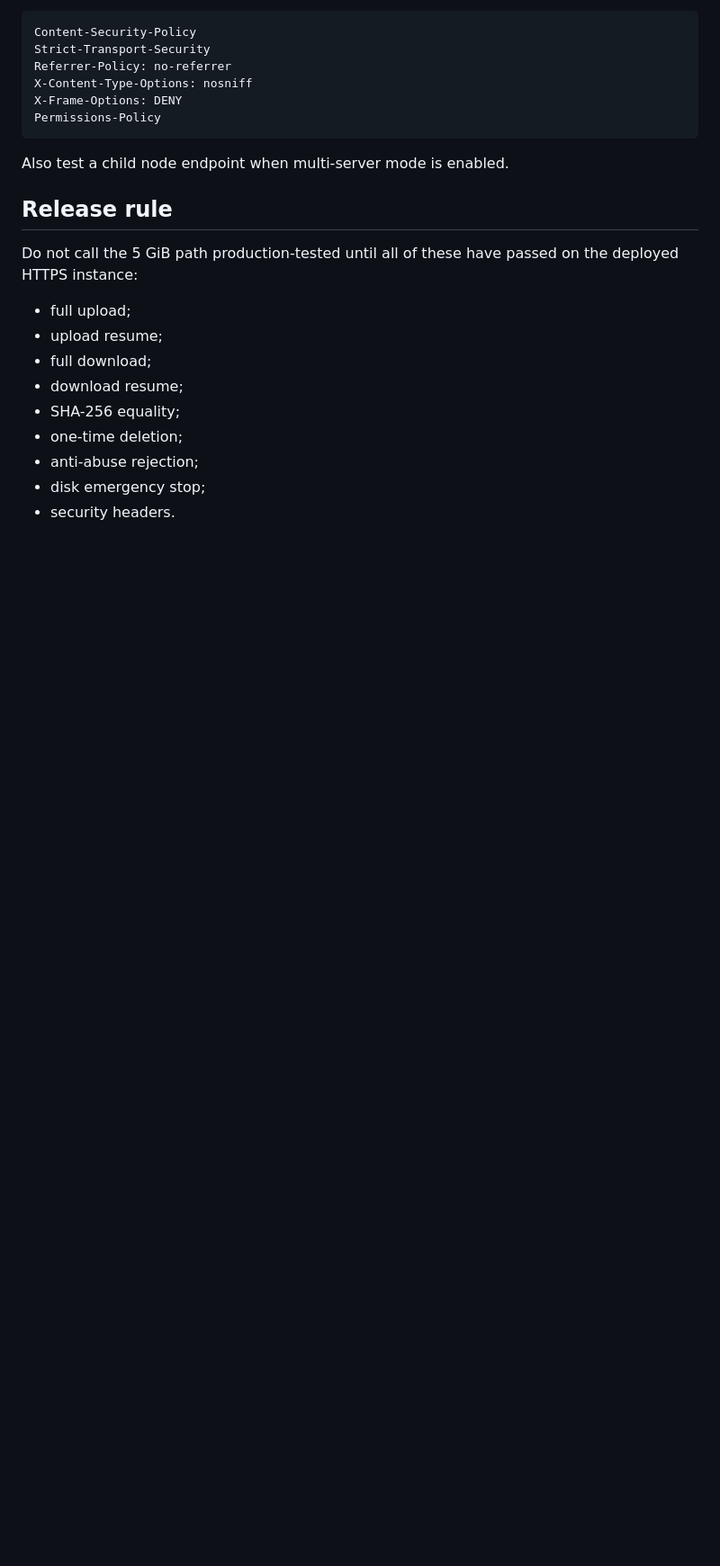
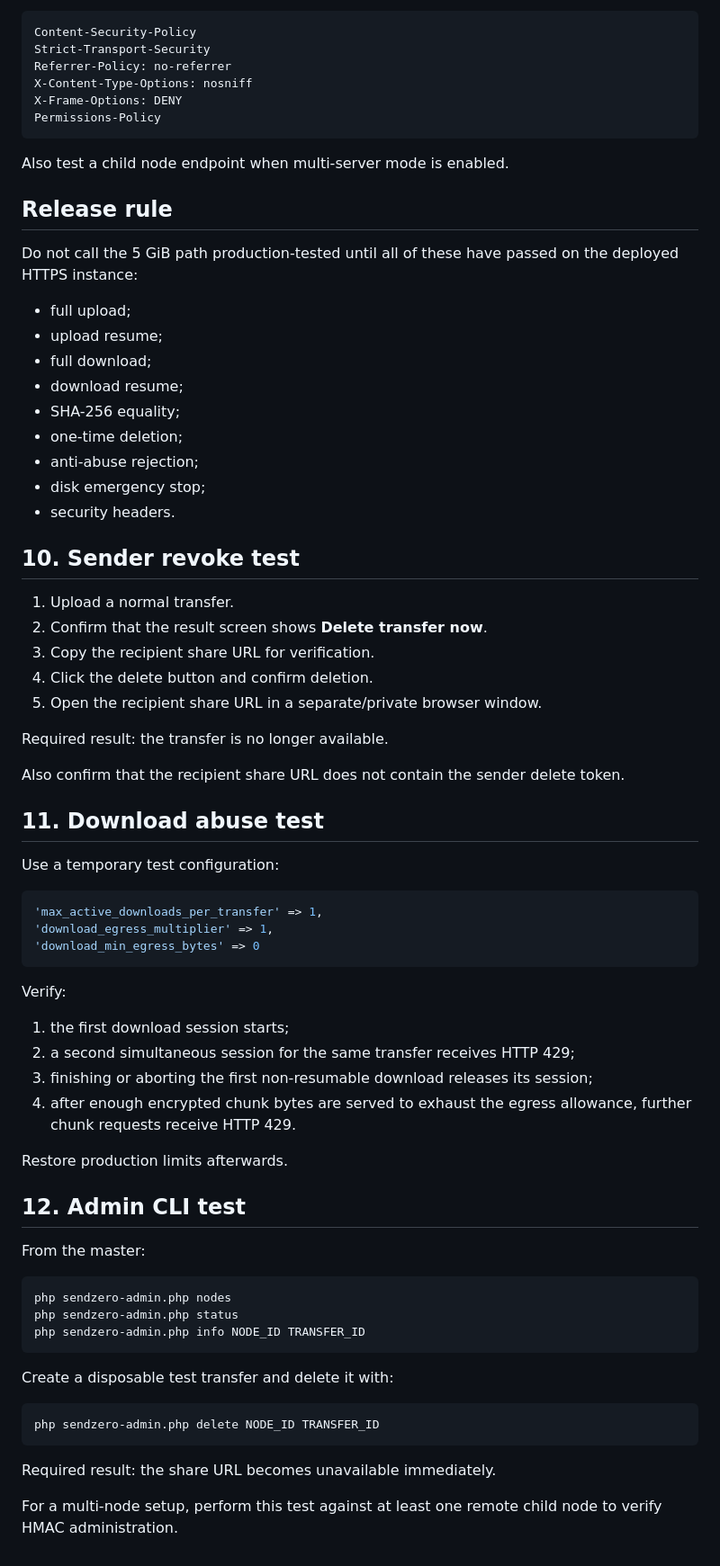
Before and after one commit to tomiiiiiiiiiiiiii/SendZero, a Markdown page: docs/TESTING.md, the part around the change. Shown at 90% size. Drawn GitHub-style; blank space fills up the shorter version.

Commit message:
Add revoke, download abuse and admin tests

````diff
--- a/docs/TESTING.md
+++ b/docs/TESTING.md
@@ -171,3 +171,55 @@ Do not call the 5 GiB path production-tested until all of these have passed on t
 - anti-abuse rejection;
 - disk emergency stop;
 - security headers.
+
+
+## 10. Sender revoke test
+
+1. Upload a normal transfer.
+2. Confirm that the result screen shows **Delete transfer now**.
+3. Copy the recipient share URL for verification.
+4. Click the delete button and confirm deletion.
+5. Open the recipient share URL in a separate/private browser window.
+
+Required result: the transfer is no longer available.
+
+Also confirm that the recipient share URL does not contain the sender delete token.
+
+## 11. Download abuse test
+
+Use a temporary test configuration:
+
+```php
+'max_active_downloads_per_transfer' => 1,
+'download_egress_multiplier' => 1,
+'download_min_egress_bytes' => 0
+```
+
+Verify:
+
+1. the first download session starts;
+2. a second simultaneous session for the same transfer receives HTTP 429;
+3. finishing or aborting the first non-resumable download releases its session;
+4. after enough encrypted chunk bytes are served to exhaust the egress allowance, further chunk requests receive HTTP 429.
+
+Restore production limits afterwards.
+
+## 12. Admin CLI test
+
+From the master:
+
+```bash
+php sendzero-admin.php nodes
+php sendzero-admin.php status
+php sendzero-admin.php info NODE_ID TRANSFER_ID
+```
+
+Create a disposable test transfer and delete it with:
+
+```bash
+php sendzero-admin.php delete NODE_ID TRANSFER_ID
+```
+
+Required result: the share URL becomes unavailable immediately.
+
+For a multi-node setup, perform this test against at least one remote child node to verify HMAC administration.
````
